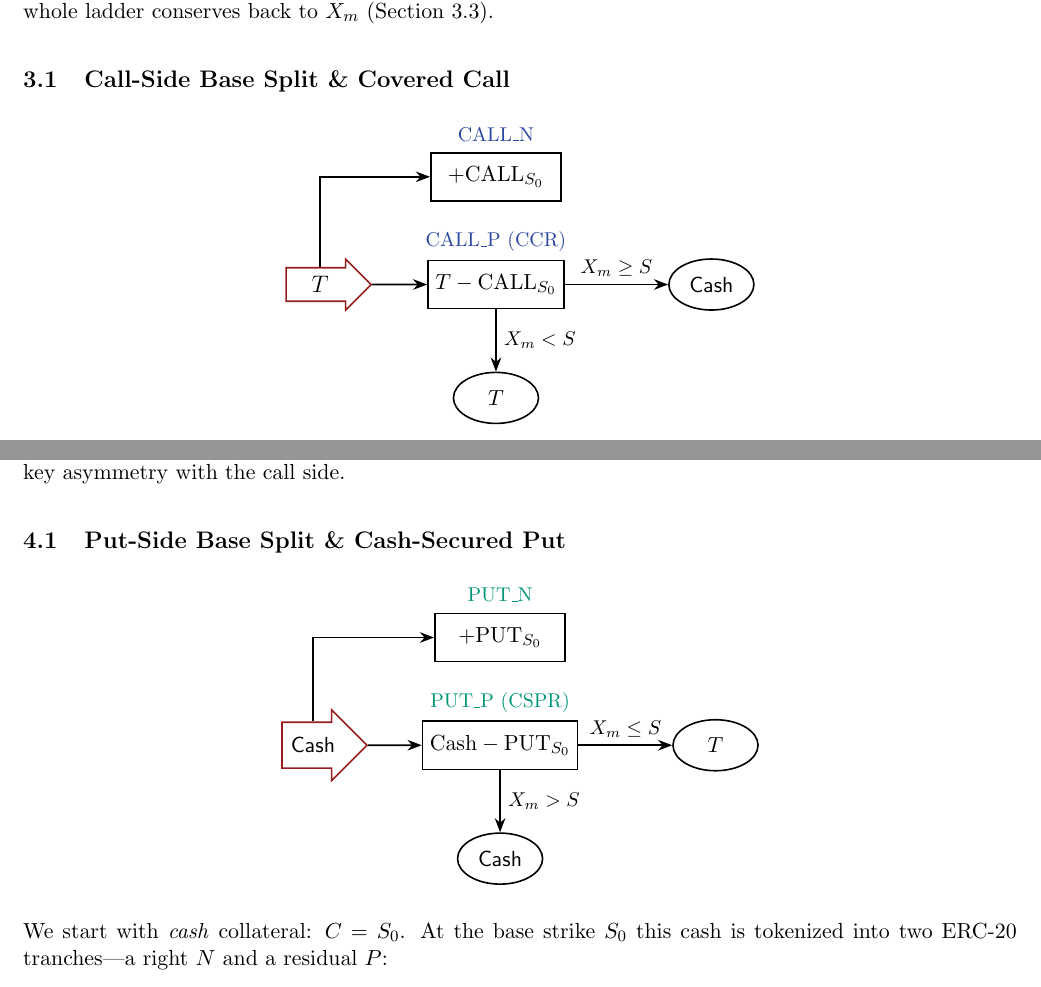
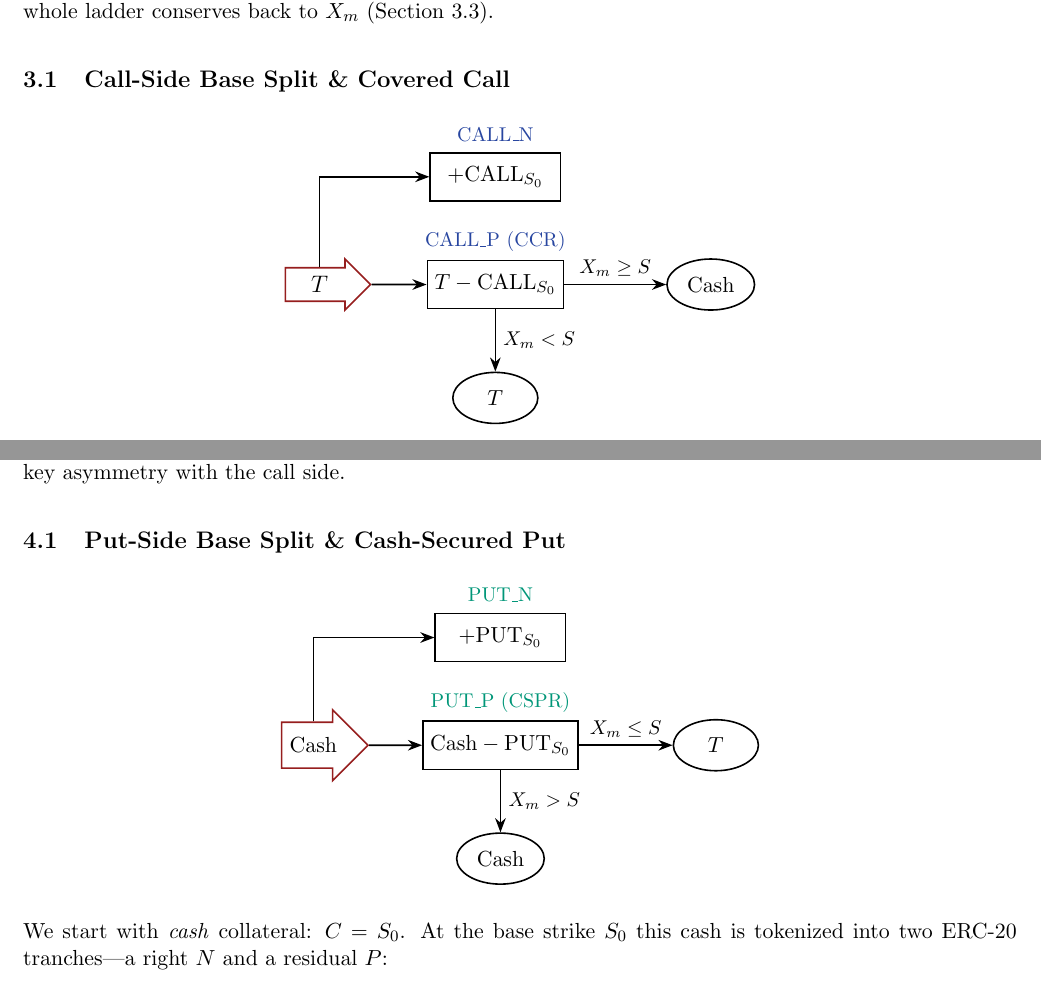
Before and after one commit to StrikeSimple/whitepaper, a LaTeX document (whitepaper.tex): two parts of pages 5 and 8 of 12, joined at a grey line, cut so that both start at the same text. Compiled offline with pdfLaTeX.

Commit message:
font fix

```diff
--- a/whitepaper.tex
+++ b/whitepaper.tex
@@ -350,7 +350,7 @@ $X_m$ (Section~3.3).
 \node[font=\small, color=wbblue] at (3.1,3.95) {$\CN$};
 \node[box] (ccr) at (3.1,1.3) {$T-\mathrm{CALL}_{S_0}$};
 \node[font=\small, color=wbblue] at (3.1,2.05) {$\CP$ (CCR)};
-\node[ell] (cash1) at (6.9,1.3) {Cash};
+\node[ell] (cash1) at (6.9,1.3) {$\mathrm{Cash}$};
 \node[ell] (Tell) at (3.1,-0.7) {$T$};
 \draw[arrline] (Tentry.north) |- (callS0.west);
 \draw[arrline] (Tentry.east) -- (ccr.west);
@@ -605,13 +605,13 @@ fixed cash value $S_0$ (Section~4.3) --- not to $X_m$, the key asymmetry with th
   arrline/.style={->, line width=0.8pt},
 ]
 \node[single arrow, draw, line width=0.8pt, minimum width=1.25cm, minimum height=1.5cm,
-      single arrow head extend=1.5mm, color=wbred] (Centry) at (0,1.3) {\color{black} Cash};
+      single arrow head extend=1.5mm, color=wbred] (Centry) at (0,1.3) {\color{black}$\mathrm{Cash}$};
 \node[box] (putS0) at (3.3,3.2) {$+\mathrm{PUT}_{S_0}$};
 \node[font=\small, color=wbgreen] at (3.3,3.95) {$\PN$};
 \node[box] (cspr) at (3.3,1.3) {$\mathrm{Cash}-\mathrm{PUT}_{S_0}$};
 \node[font=\small, color=wbgreen] at (3.3,2.05) {$\PP$ (CSPR)};
 \node[ell] (Tres) at (7.1,1.3) {$T$};
-\node[ell] (cashRes) at (3.3,-0.7) {Cash};
+\node[ell] (cashRes) at (3.3,-0.7) {$\mathrm{Cash}$};
 \draw[arrline] (Centry.north) |- (putS0.west);
 \draw[arrline] (Centry.east) -- (cspr.west);
 \draw[arrline] (cspr.east) -- node[pos=0.5,above,font=\small] {$X_m\le S$} (Tres.west);
```
Also changed, not shown: whitepaper.pdf, whitepaper.tex (4 more changed lines).
